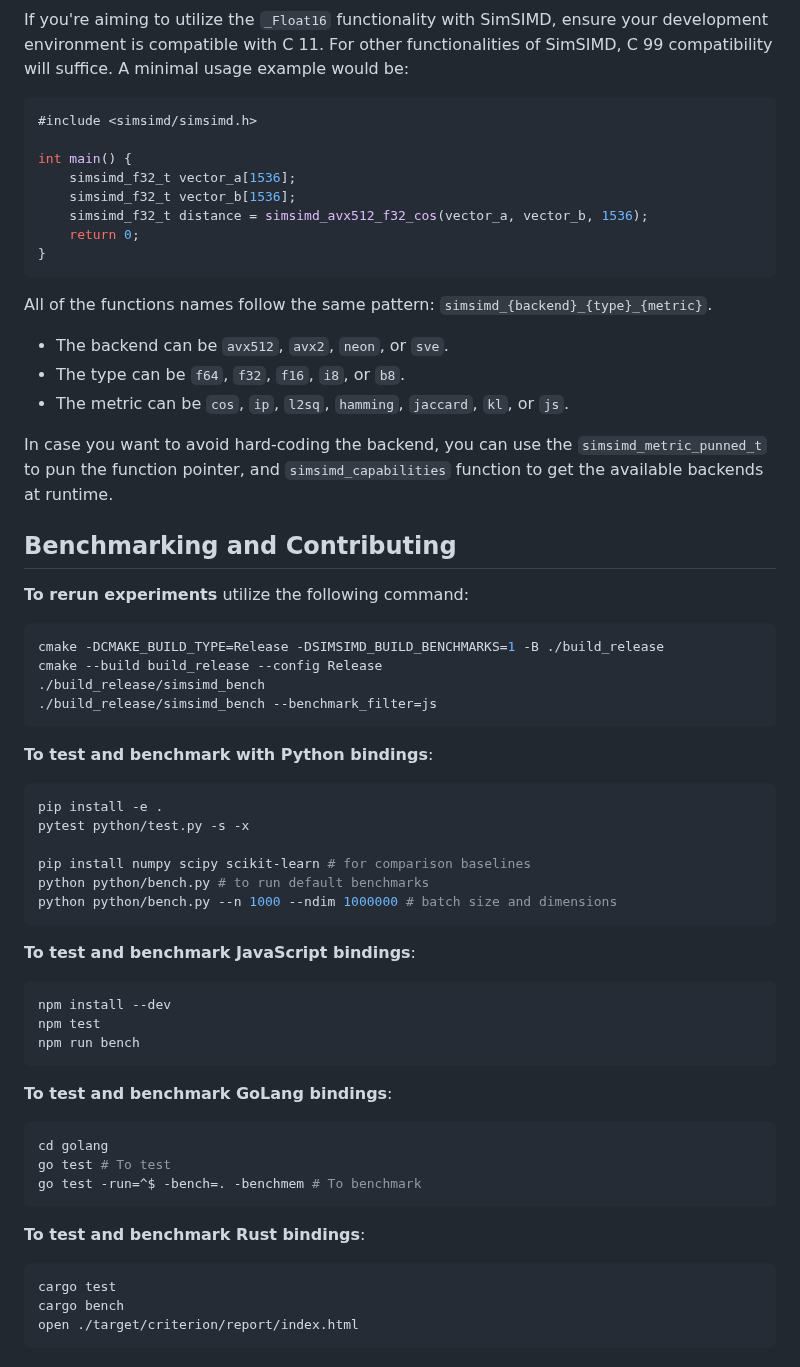
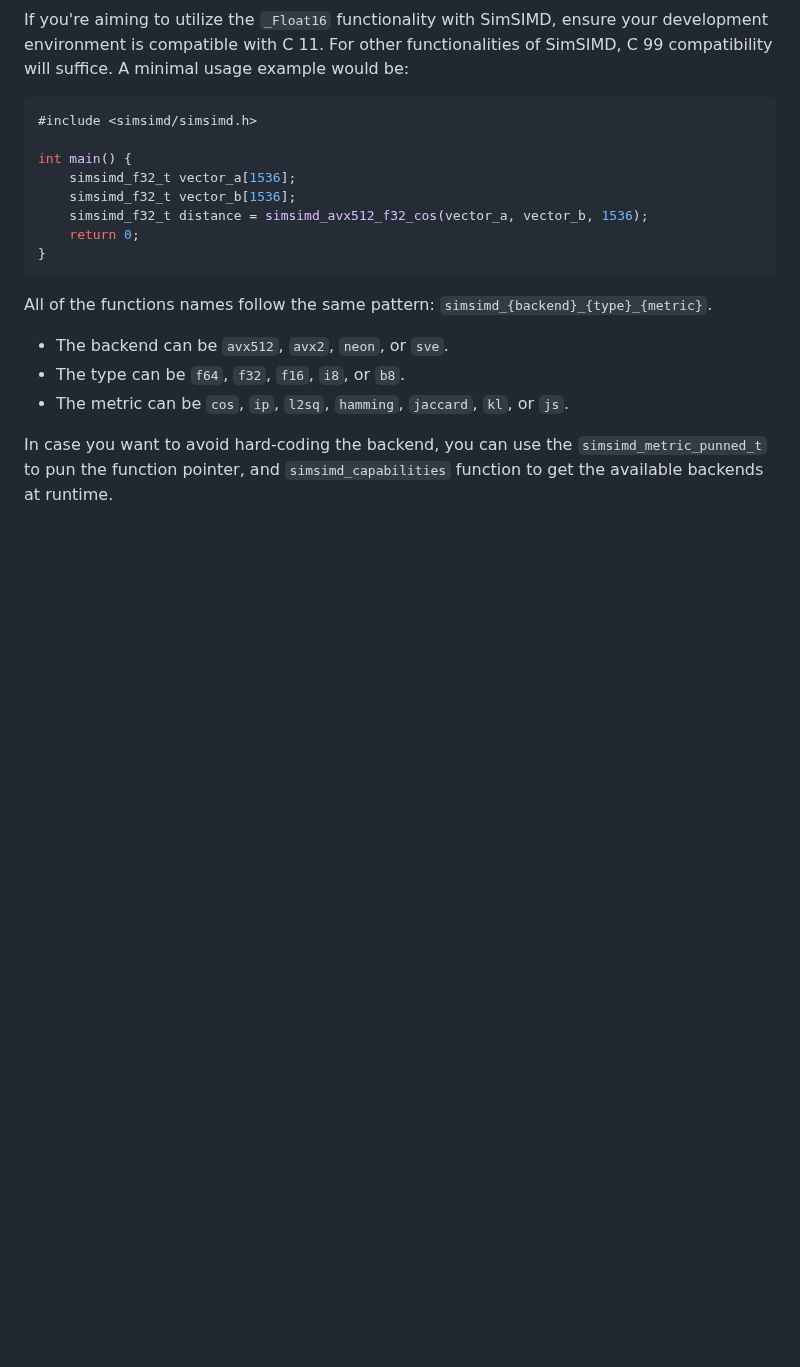
Before and after one commit to ashvardanian/SimSIMD, a Markdown page: README.md, the part around the change. GitHub-like rendering; blank space fills up the shorter version.

````diff
--- a/README.md
+++ b/README.md
@@ -227,49 +227,3 @@ All of the functions names follow the same pattern: `simsimd_{backend}_{type}_{m
 - The metric can be `cos`, `ip`, `l2sq`, `hamming`, `jaccard`, `kl`, or `js`.
 
 In case you want to avoid hard-coding the backend, you can use the `simsimd_metric_punned_t` to pun the function pointer, and `simsimd_capabilities` function to get the available backends at runtime.
-
-## Benchmarking and Contributing
-
-__To rerun experiments__ utilize the following command:
-
-```sh
-cmake -DCMAKE_BUILD_TYPE=Release -DSIMSIMD_BUILD_BENCHMARKS=1 -B ./build_release
-cmake --build build_release --config Release
-./build_release/simsimd_bench
-./build_release/simsimd_bench --benchmark_filter=js
-```
-
-__To test and benchmark with Python bindings__:
-
-```sh
-pip install -e .
-pytest python/test.py -s -x
-
-pip install numpy scipy scikit-learn # for comparison baselines
-python python/bench.py # to run default benchmarks
-python python/bench.py --n 1000 --ndim 1000000 # batch size and dimensions
-```
-
-__To test and benchmark JavaScript bindings__:
-
-```sh
-npm install --dev
-npm test
-npm run bench
-```
-
-__To test and benchmark GoLang bindings__:
-
-```sh
-cd golang
-go test # To test
-go test -run=^$ -bench=. -benchmem # To benchmark
-```
-
-__To test and benchmark Rust bindings__:
-
-```sh
-cargo test
-cargo bench
-open ./target/criterion/report/index.html
-```
````
Also changed, not shown: CONTRIBUTING.md (added, +83 -0 lines).
